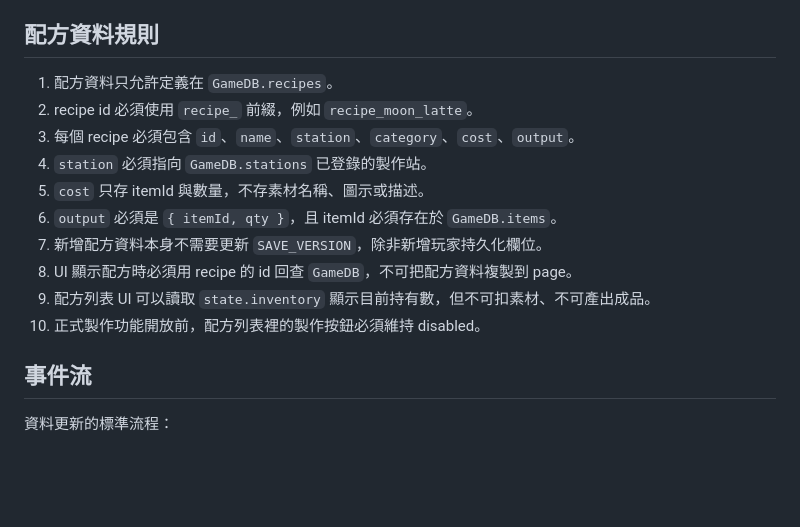
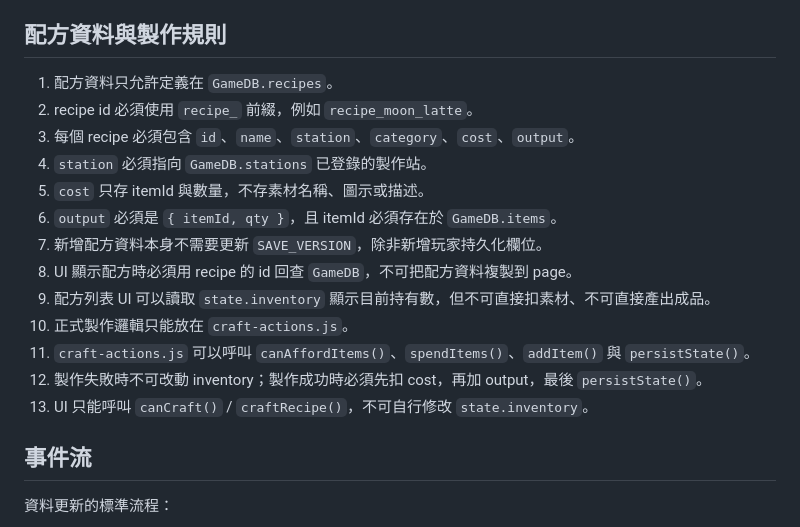
Before and after one commit to alisat20060919-maker/cafe, a Markdown page: AGENTS.md, the part around the change. Drawn GitHub-style; blank space fills up the shorter version.

Commit message:
Add craft action rules

```diff
--- a/AGENTS.md
+++ b/AGENTS.md
@@ -89,7 +89,7 @@
 14. 特殊事件不額外扣採集次數；一次採集永遠只讓該地點 count +1。
 15. 特殊事件機率必須維持低機率；action 端會把 `specialEventChance` 上限壓在 5%。
 
-## 配方資料規則
+## 配方資料與製作規則
 
 1. 配方資料只允許定義在 `GameDB.recipes`。
 2. recipe id 必須使用 `recipe_` 前綴，例如 `recipe_moon_latte`。
@@ -99,8 +99,11 @@
 6. `output` 必須是 `{ itemId, qty }`，且 itemId 必須存在於 `GameDB.items`。
 7. 新增配方資料本身不需要更新 `SAVE_VERSION`，除非新增玩家持久化欄位。
 8. UI 顯示配方時必須用 recipe 的 id 回查 `GameDB`，不可把配方資料複製到 page。
-9. 配方列表 UI 可以讀取 `state.inventory` 顯示目前持有數，但不可扣素材、不可產出成品。
-10. 正式製作功能開放前，配方列表裡的製作按鈕必須維持 disabled。
+9. 配方列表 UI 可以讀取 `state.inventory` 顯示目前持有數，但不可直接扣素材、不可直接產出成品。
+10. 正式製作邏輯只能放在 `craft-actions.js`。
+11. `craft-actions.js` 可以呼叫 `canAffordItems()`、`spendItems()`、`addItem()` 與 `persistState()`。
+12. 製作失敗時不可改動 inventory；製作成功時必須先扣 cost，再加 output，最後 `persistState()`。
+13. UI 只能呼叫 `canCraft()` / `craftRecipe()`，不可自行修改 `state.inventory`。
 
 ## 事件流
 
```
